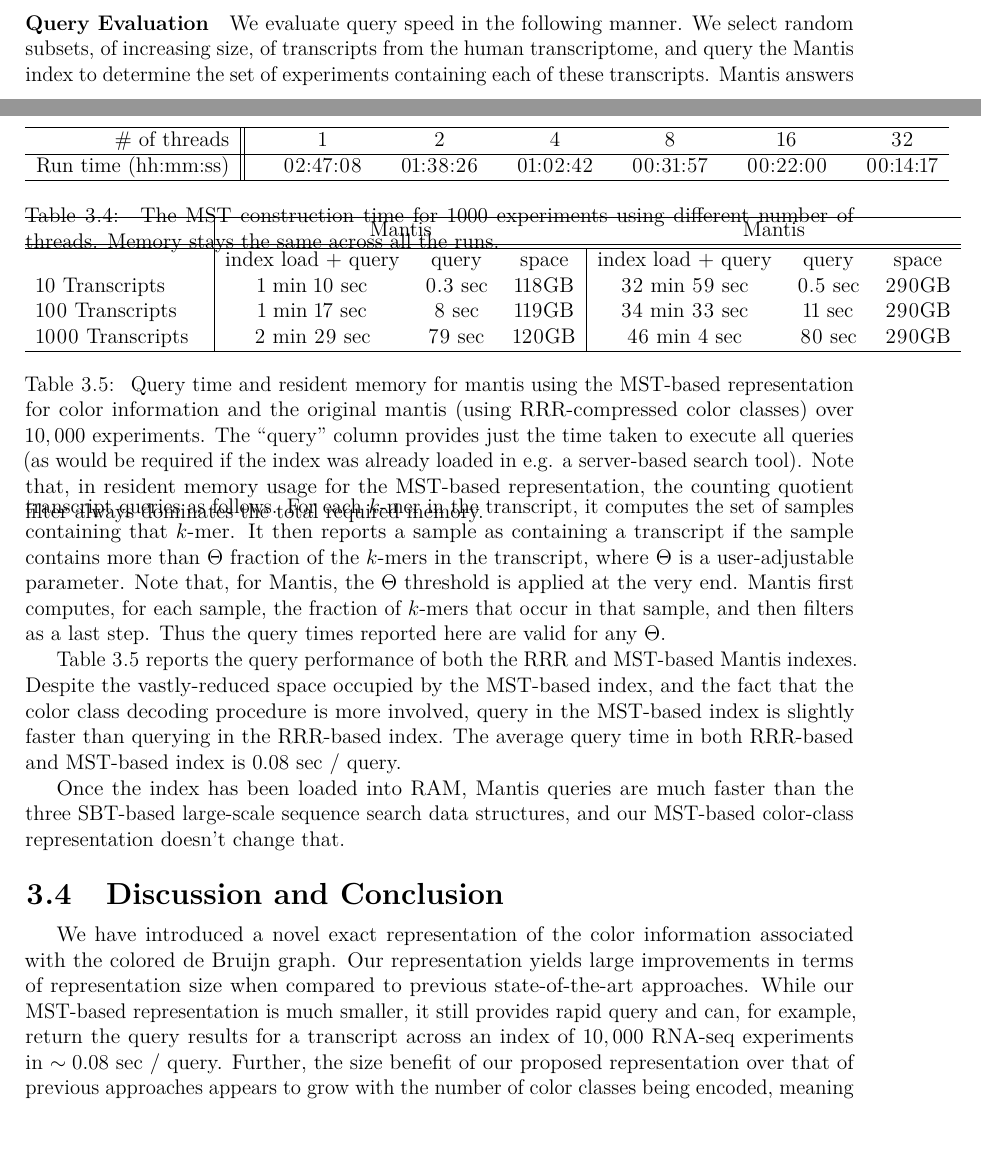
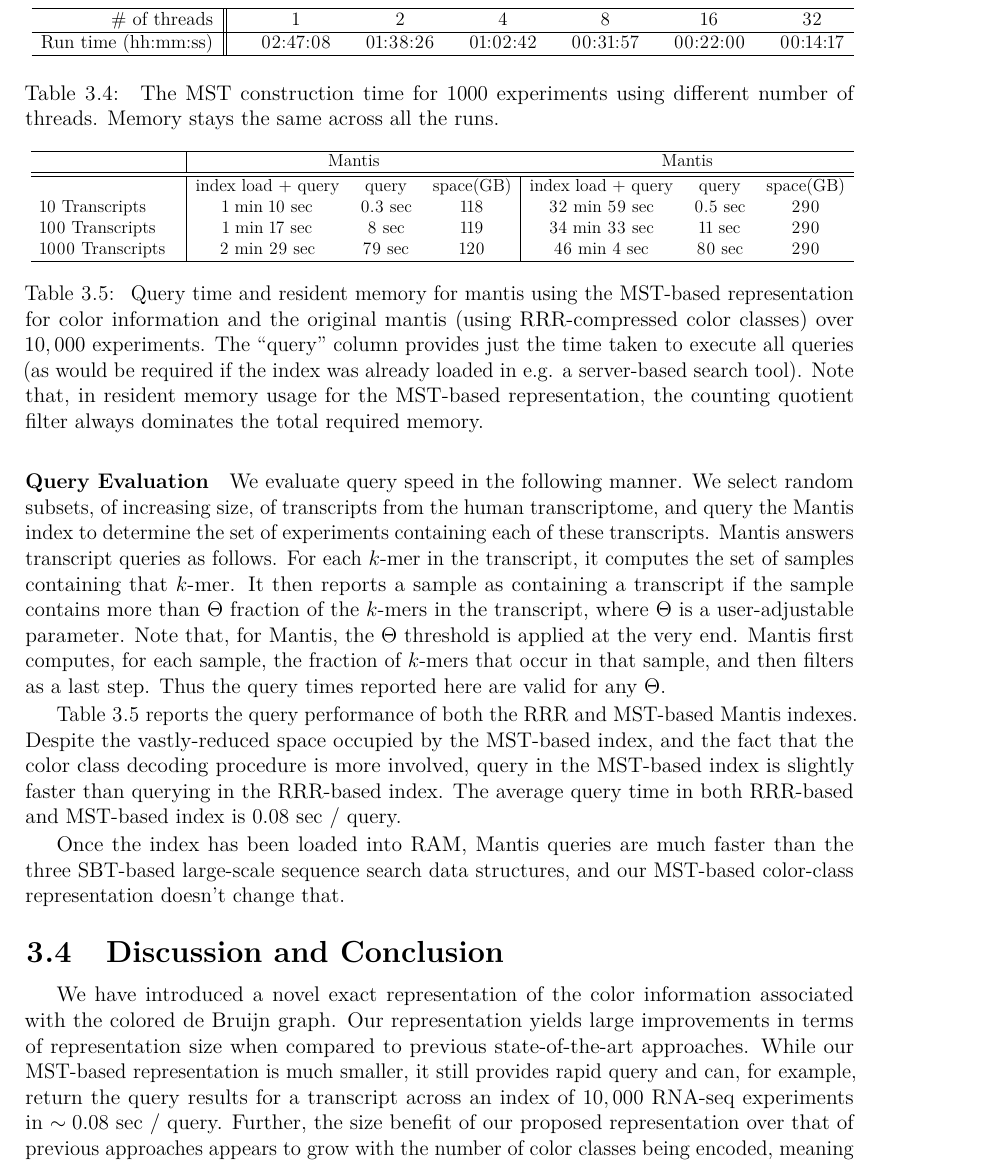
Before and after one commit to fataltes/prelim, a LaTeX thesis (prelim_FatemehAlmodaresi.tex, which reads mantis.tex): two parts of pages 37 and 38 of 67 before the commit and part of page 38 of 67 after it, the two joined at a grey line, cut so that both start at the same text, the shorter picture padded with empty space. Compiled offline with pdfLaTeX; TikZ figures are drawn from their code, not taken from saved files.

Commit message:
fixing the table sizes in mantis

```diff
--- a/mantis.tex
+++ b/mantis.tex
@@ -828,13 +828,14 @@ for each of the two construction phases.
 
 \begin{table}[t]
     \centering
+    \resizebox{\textwidth}{!}{
     \begin{tabular}{r||@{\hskip 0.3in}c@{\hskip 0.3in}c@{\hskip 0.3in}c@{\hskip 0.3in}c@{\hskip 0.3in}c@{\hskip 0.3in}c}
         \hline
         \# of threads  & 1 & 2 & 4 & 8 & 16 & 32\\
         \hline
         Run time (hh:mm:ss) & 02:47:08 & 01:38:26 & 01:02:42 & 00:31:57 & 00:22:00 & 00:14:17\\
         \hline
-    \end{tabular}
+    \end{tabular}}
     \vspace{0.1in}
     \caption{\label{tab:paraBenchmarks} The \mst
     construction time for $1000$ experiments using
@@ -861,17 +862,18 @@ is $111G$.
 %
 \begin{table}[t]
     \centering
+    \resizebox{\textwidth}{!}{
     \begin{tabular}{l@{\hskip 0.2in}|c@{\hskip 0.2in}c@{\hskip 0.2in}c|c@{\hskip 0.2in}c@{\hskip 0.2in}c}
         \hline
         & \multicolumn{3}{c}{\mantis} & \multicolumn{3}{c}{\mantis} \\
         \hline
         \hline
-        & index load $+$ query & query & space & index load $+$ query & query & space \\
-        10 Transcripts & 1 min 10 sec & 0.3 sec & 118GB & 32 min 59 sec & 0.5 sec & 290GB \\
-        100 Transcripts & 1 min 17 sec & 8 sec & 119GB & 34 min 33 sec & 11 sec & 290GB \\
-        1000 Transcripts & 2 min 29 sec & 79 sec & 120GB & 46 min 4 sec & 80 sec & 290GB \\
+        & index load $+$ query & query & space(GB) & index load $+$ query & query & space(GB) \\
+        10 Transcripts & 1 min 10 sec & 0.3 sec & 118 & 32 min 59 sec & 0.5 sec & 290 \\
+        100 Transcripts & 1 min 17 sec & 8 sec & 119 & 34 min 33 sec & 11 sec & 290 \\
+        1000 Transcripts & 2 min 29 sec & 79 sec & 120 & 46 min 4 sec & 80 sec & 290 \\
         \hline
-    \end{tabular}
+    \end{tabular}}
     \vspace{0.1in}
     \caption{\label{tab:query-benchmark} Query time and resident memory for
     mantis using the \mst-based representation for color information and the
@@ -880,8 +882,9 @@ is $111G$.
     be required if the index was already loaded in e.g. a server-based search
     tool). Note that, in resident memory usage for the \mst-based representation,
     the \cqf always dominates the total required memory.}
-    \vspace{-3em}
+%    \vspace{-3em}
 \end{table}
+
 %
 We evaluate query speed in the following manner. We select random
 subsets, of increasing size, of transcripts from the human
```
Also changed, not shown: mantis.tex (4 more changed lines).
